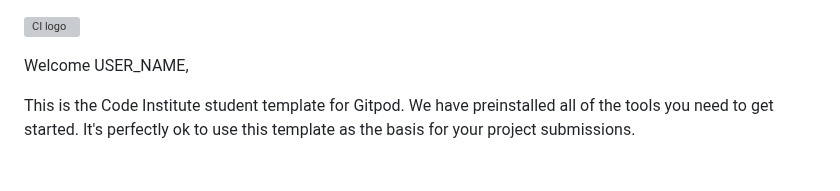
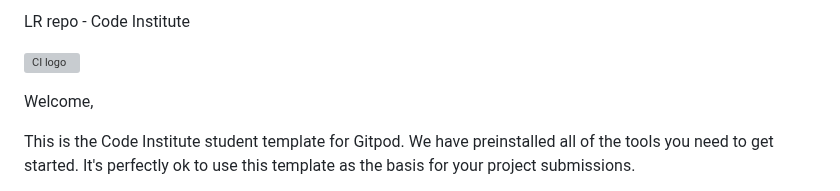
Before and after one commit to nathk1994/CodeInst, a Markdown page: README.md, the part around the change. GitHub-like rendering; grey boxes are pictures that could not be loaded.

```diff
--- a/README.md
+++ b/README.md
@@ -1,6 +1,8 @@
+LR repo - Code Institute
+
 ![CI logo](https://codeinstitute.s3.amazonaws.com/fullstack/ci_logo_small.png)
 
-Welcome USER_NAME,
+Welcome,
 
 This is the Code Institute student template for Gitpod. We have preinstalled all of the tools you need to get started. It's perfectly ok to use this template as the basis for your project submissions.
 
```
